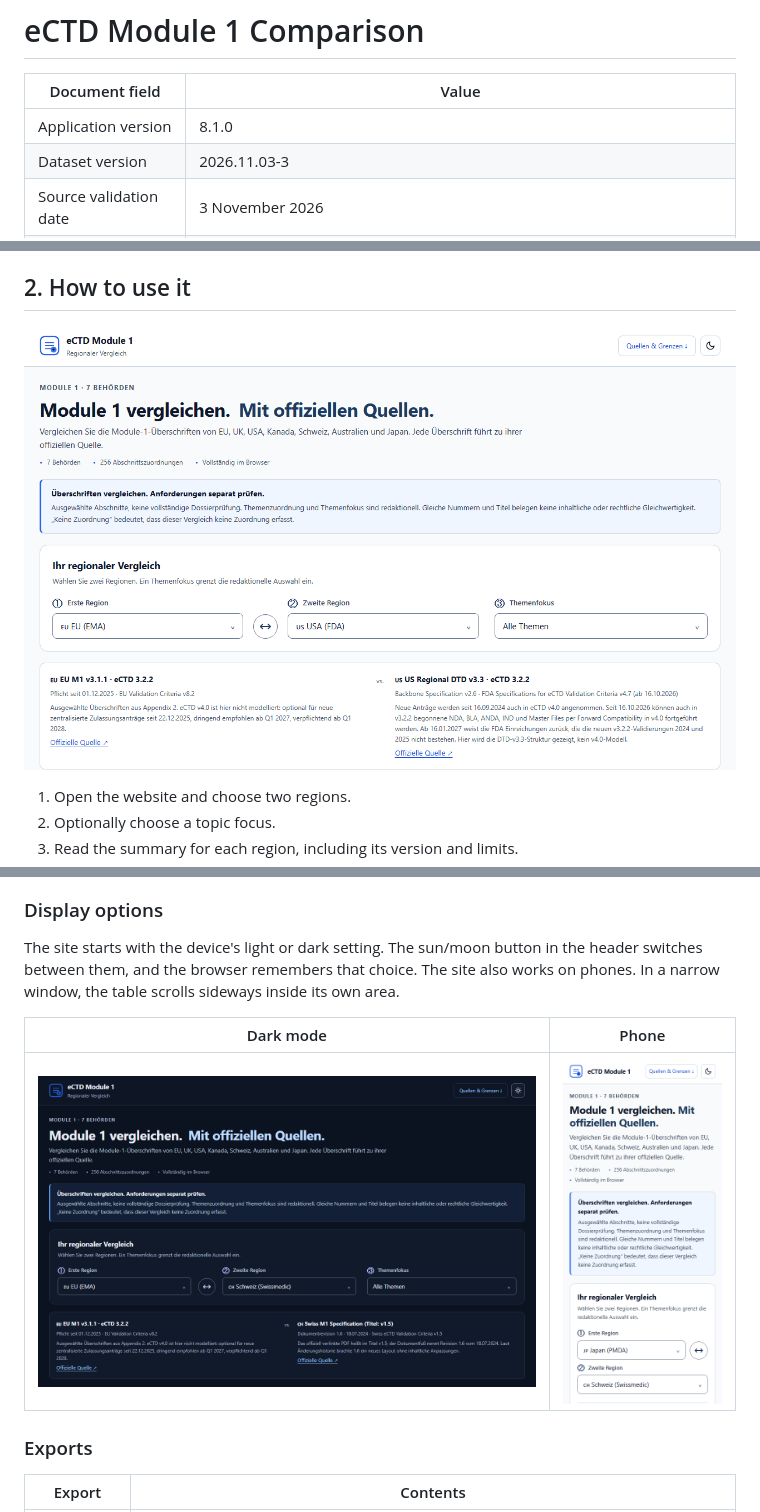
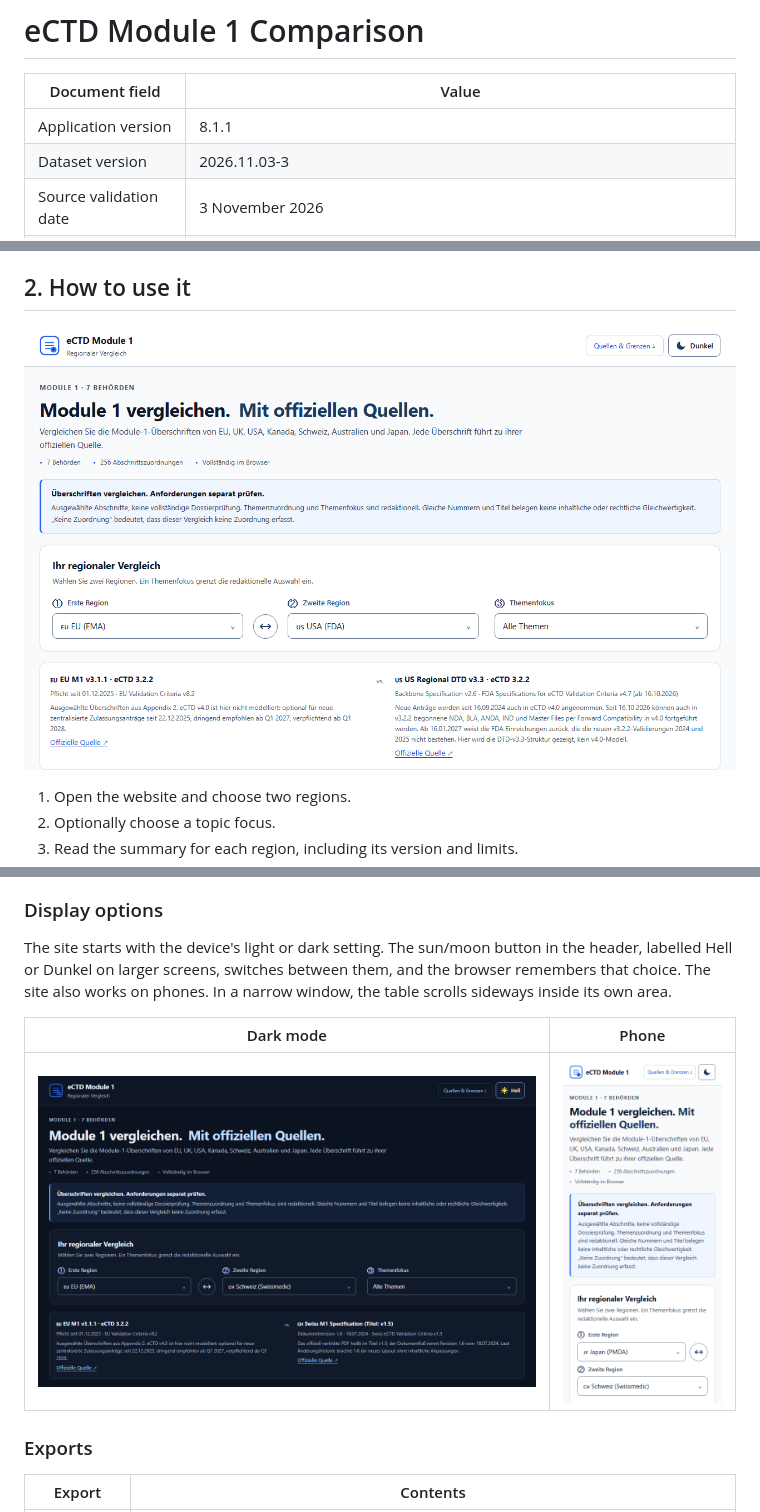
Before and after one commit to yasssssssserrr/eCTD-Module1-Checker, a Markdown page: CONFLUENCE_PROJECT_DOCUMENTATION.md, 3 parts joined by grey strips. Drawn GitHub-style; pictures changed too: docs/screenshots/01-overview.png, docs/screenshots/05-dark-mode.png, docs/screenshots/06-mobile.png.

```diff
--- a/CONFLUENCE_PROJECT_DOCUMENTATION.md
+++ b/CONFLUENCE_PROJECT_DOCUMENTATION.md
@@ -2,7 +2,7 @@
 
 | Document field | Value |
 |---|---|
-| Application version | 8.1.0 |
+| Application version | 8.1.1 |
 | Dataset version | 2026.11.03-3 |
 | Source validation date | 3 November 2026 |
 | Status | Reference tool. Source validation has not had independent review |
@@ -75,7 +75,7 @@ The **Quellen, Prüfstand & Grenzen der Prüfung** panel lists the source, locat
 
 ### Display options
 
-The site starts with the device's light or dark setting. The sun/moon button in the header switches between them, and the browser remembers that choice. The site also works on phones. In a narrow window, the table scrolls sideways inside its own area.
+The site starts with the device's light or dark setting. The sun/moon button in the header, labelled Hell or Dunkel on larger screens, switches between them, and the browser remembers that choice. The site also works on phones. In a narrow window, the table scrolls sideways inside its own area.
 
 | Dark mode | Phone |
 |---|---|
```
Also changed, not shown: 7 other files.
